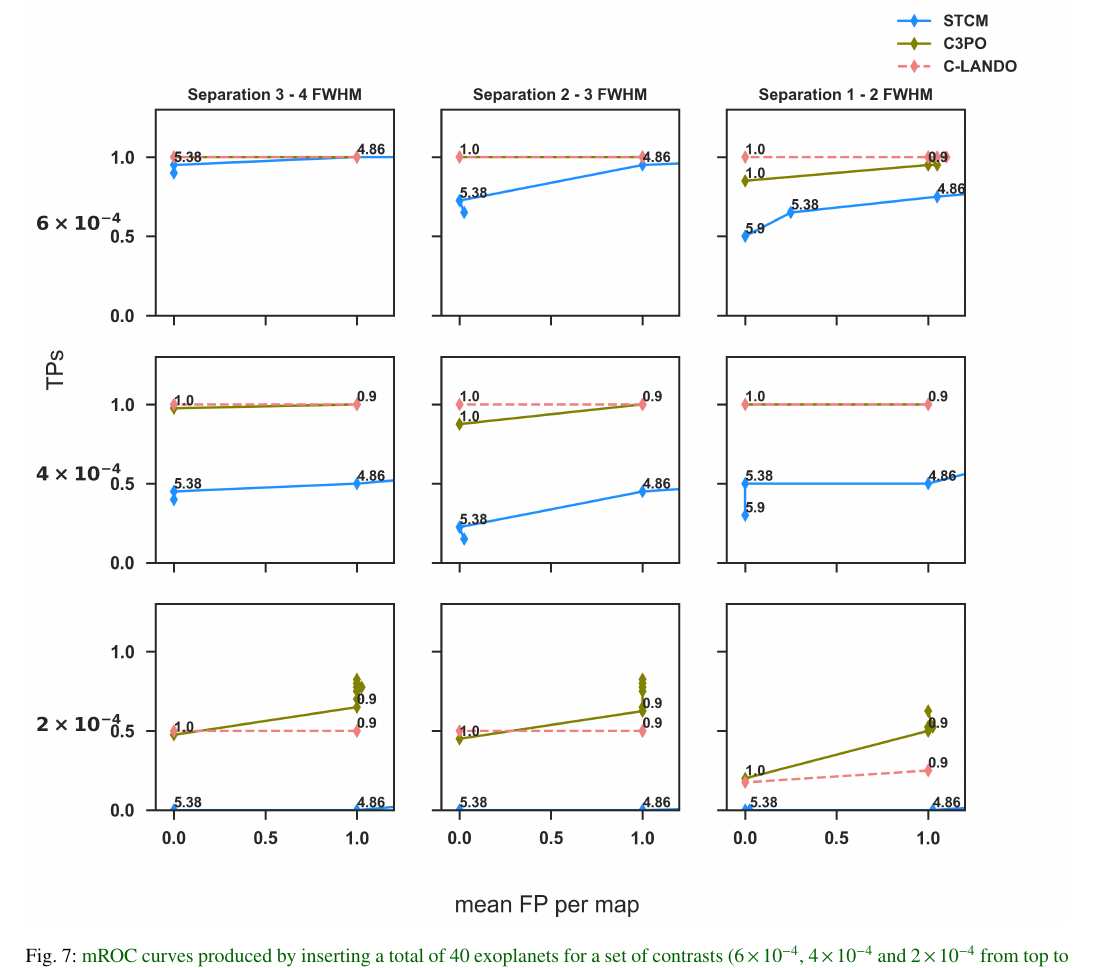
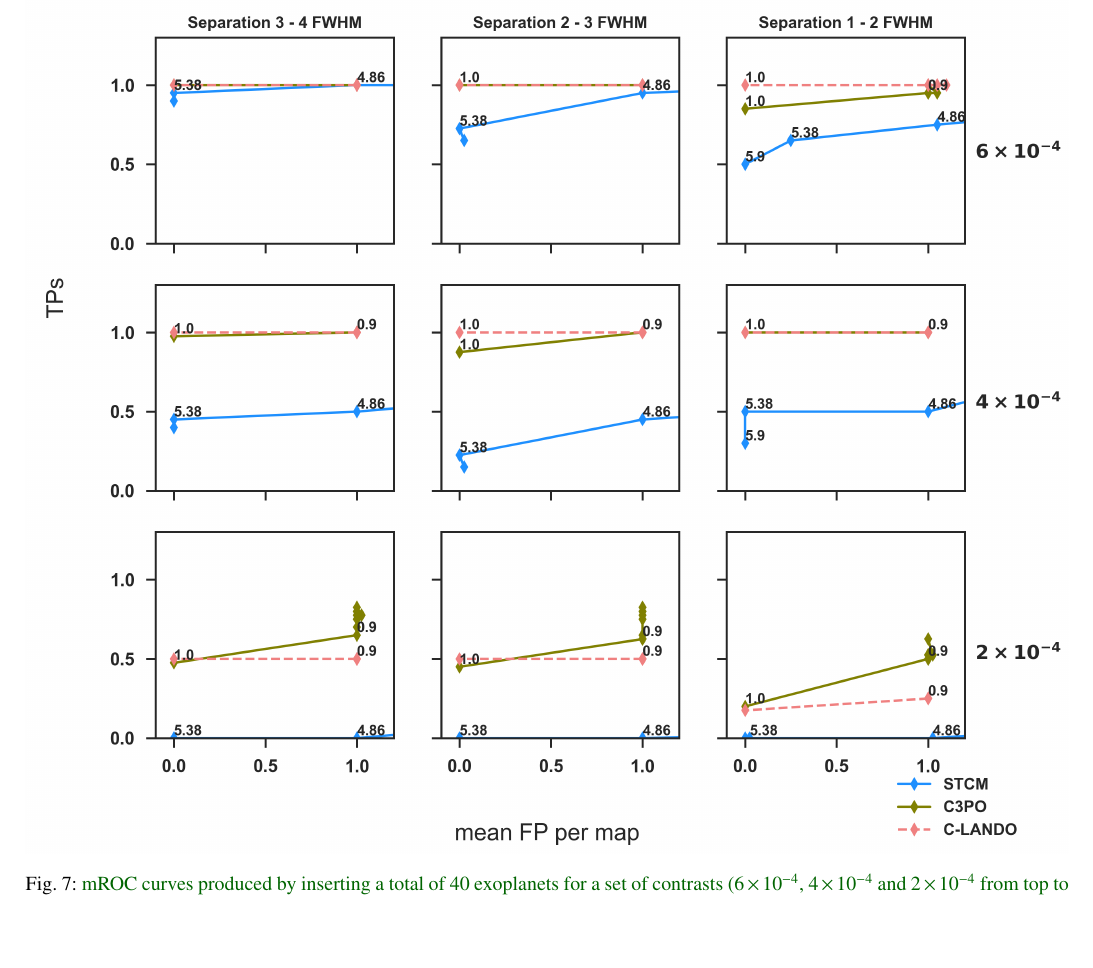
Before and after one commit to digirak/NathRanga2024, a LaTeX paper (Paper/nathpaper.tex): part of page 13 of 18, cut so that both start at the same text, the shorter picture padded with empty space. Compiled offline with pdfLaTeX.

Commit message:
Changes in fig 4 and 6 made from fenrir changed in paper

```diff
--- a/Paper/nathpaper.tex
+++ b/Paper/nathpaper.tex
@@ -611,7 +611,7 @@ The numbers next to each data point correspond to the threshold that was applied
 \end{figure*}
 \begin{figure*}
 \centering
-    \includegraphics[width=1.0\textwidth]{fig4_March2024_referee.png}
+    \includegraphics[width=1.0\textwidth]{fig4_Apr2024_referee.png}
 %    \caption{ROC produced for a separation of between $1-2$ FWHM with the same set of contrasts.}
 %\end{subfigure}
 \caption{ \newchange{mROC curves produced by inserting a total of 40 exoplanets for a set of contrasts ($6 \times 10^{-4}$, $4 \times 10^{-4}$ and $2 \times 10^{-4}$ from top to bottom) at annuli of different separations in the ranges $3-4$, $2-3$ and $1-2$ FWHM (left, middle, and right columns, respectively).
```
Also changed, not shown: Paper/nathpaper.pdf, Paper/nathpaper.tex (2 more changed lines), 4 other files.
